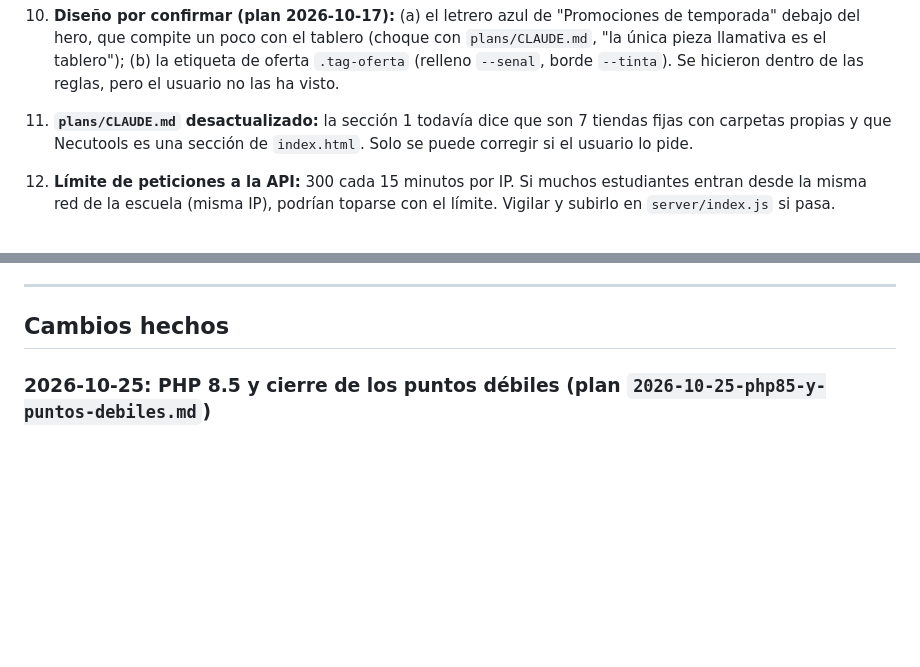
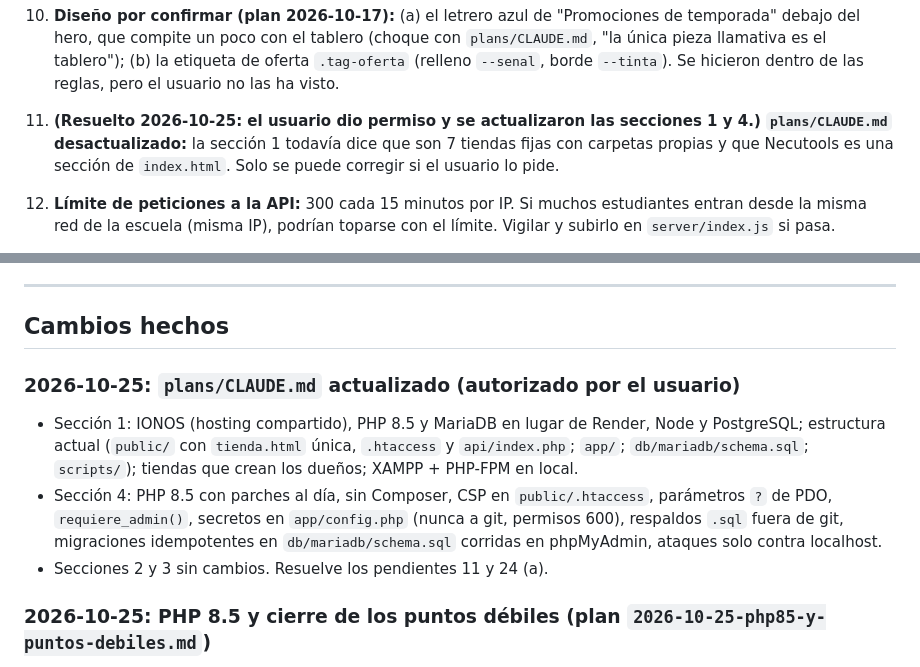
Before and after one commit to VladimirArauz/Prueba-2, a Markdown page: plans/MEMORIA.md, 2 parts joined by grey strips. GitHub-like rendering; blank space fills up the shorter version.

```diff
--- a/plans/MEMORIA.md
+++ b/plans/MEMORIA.md
@@ -46,7 +46,7 @@ Cómo se usa:
 8. **Mensaje de WhatsApp con emojis** (`public/js/carrito.js`, `mensajeDe`): permitido por las reglas; cambiar si se quiere más sobrio.
 9. **Plan gratis del servicio web:** se duerme tras 15 min sin visitas y tarda ~1 min en despertar.
 10. **Diseño por confirmar (plan 2026-10-17):** (a) el letrero azul de "Promociones de temporada" debajo del hero, que compite un poco con el tablero (choque con `plans/CLAUDE.md`, "la única pieza llamativa es el tablero"); (b) la etiqueta de oferta `.tag-oferta` (relleno `--senal`, borde `--tinta`). Se hicieron dentro de las reglas, pero el usuario no las ha visto.
-11. **`plans/CLAUDE.md` desactualizado:** la sección 1 todavía dice que son 7 tiendas fijas con carpetas propias y que Necutools es una sección de `index.html`. Solo se puede corregir si el usuario lo pide.
+11. **(Resuelto 2026-10-25: el usuario dio permiso y se actualizaron las secciones 1 y 4.)** **`plans/CLAUDE.md` desactualizado:** la sección 1 todavía dice que son 7 tiendas fijas con carpetas propias y que Necutools es una sección de `index.html`. Solo se puede corregir si el usuario lo pide.
 12. **Límite de peticiones a la API:** 300 cada 15 minutos por IP. Si muchos estudiantes entran desde la misma red de la escuela (misma IP), podrían toparse con el límite. Vigilar y subirlo en `server/index.js` si pasa.
 13. **Ofertas de ejemplo de temporada:** no se agregaron a la base de Render (serían datos falsos). (Excepción del 2026-10-20: el usuario pidió **servicios** de ejemplo en todas las tiendas y esos sí se cargan solos en Render; cada vendedor los edita o borra en Necutools.) Para verlas, crear en Necutools una oferta "De temporada" (ej. Navidad, del 1 al 25 de diciembre) y un "Remate".
 14. **Moderación de opiniones:** el vendedor solo puede responder u ocultar (no borrar). No hay "compra verificada" porque los pedidos se cierran por WhatsApp y no quedan registrados. Tampoco hay todavía "olvidé mi contraseña" para clientes (no hay servicio de correo); si un cliente la olvida, puede crear otra cuenta.
@@ -108,6 +108,11 @@ Marcar cada paso con `[x]` cuando el usuario confirme que lo hizo.
 ---
 
 ## Cambios hechos
+
+### 2026-10-25: `plans/CLAUDE.md` actualizado (autorizado por el usuario)
+- Sección 1: IONOS (hosting compartido), PHP 8.5 y MariaDB en lugar de Render, Node y PostgreSQL; estructura actual (`public/` con `tienda.html` única, `.htaccess` y `api/index.php`; `app/`; `db/mariadb/schema.sql`; `scripts/`); tiendas que crean los dueños; XAMPP + PHP-FPM en local.
+- Sección 4: PHP 8.5 con parches al día, sin Composer, CSP en `public/.htaccess`, parámetros `?` de PDO, `requiere_admin()`, secretos en `app/config.php` (nunca a git, permisos 600), respaldos `.sql` fuera de git, migraciones idempotentes en `db/mariadb/schema.sql` corridas en phpMyAdmin, ataques solo contra localhost.
+- Secciones 2 y 3 sin cambios. Resuelve los pendientes 11 y 24 (a).
 
 ### 2026-10-25: PHP 8.5 y cierre de los puntos débiles (plan `2026-10-25-php85-y-puntos-debiles.md`)
 - Pedido del usuario: revisar los puntos débiles de la revisión de seguridad, cerrarlos y usar la versión más reciente de PHP por la vulnerabilidad PHP2Shell (CVE-2026-109618/109619, corregida el 2026-10-21 en 8.5.12).
```
Also changed, not shown: other parts of plans/MEMORIA.md (+1 -1 lines), plans/CLAUDE.md (+45 -24 lines).
